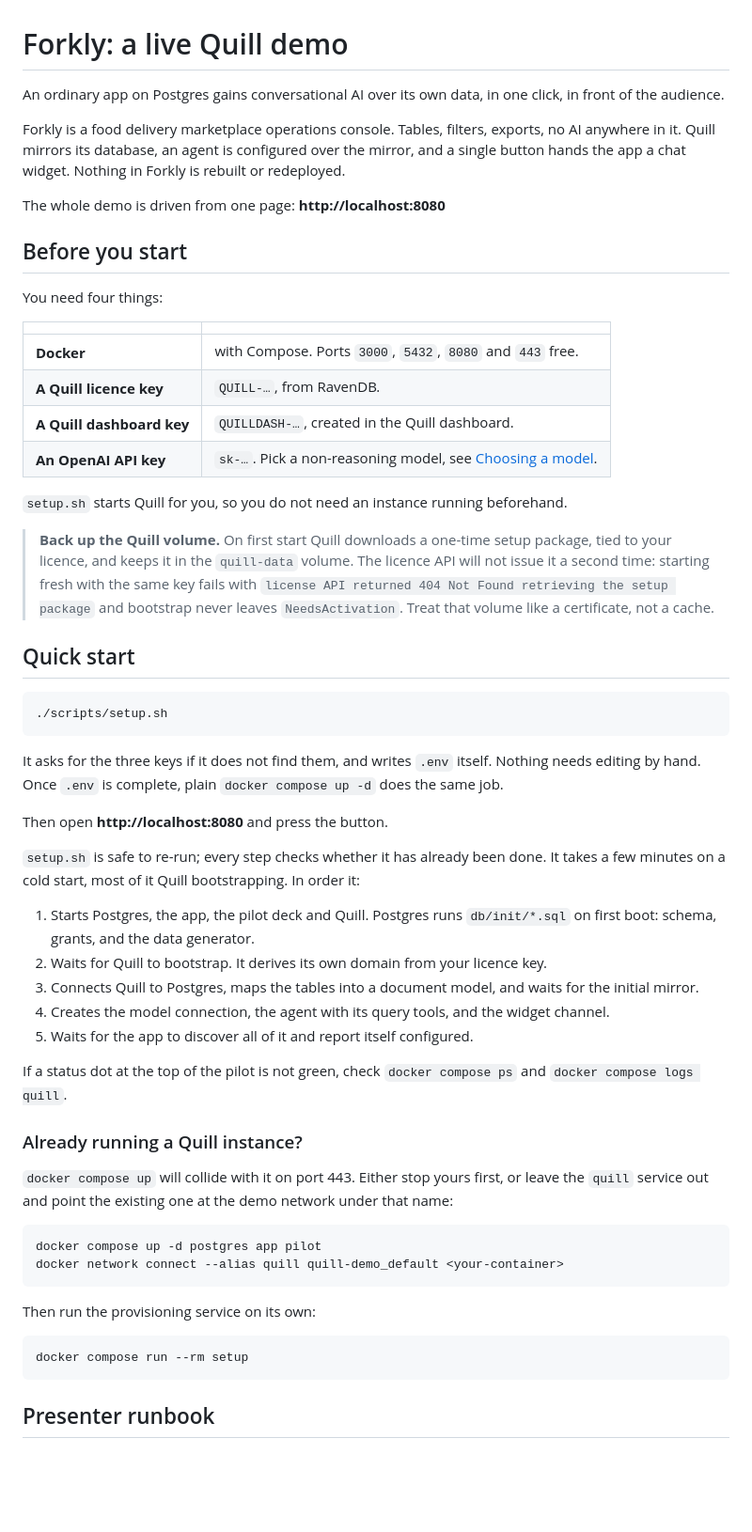
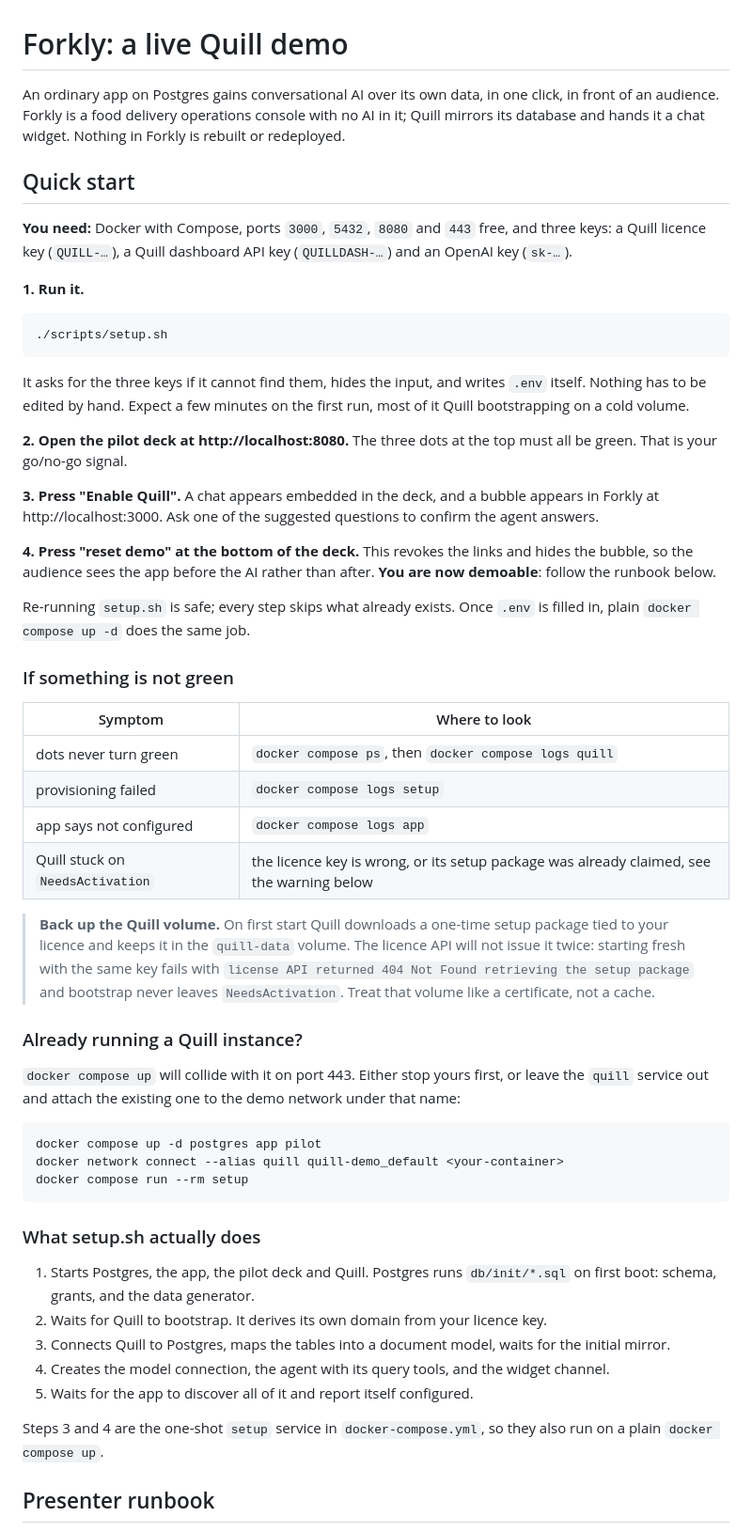
Before and after one commit to poissoncorp/quill-demo, a Markdown page: README.md, the part around the change. Shown at 94% size. Rendered like a GitHub page; blank space fills up the shorter version.

Commit message:
README: lead with quick start and the path to demoable
Reorder so the first thing on the page is what to run, what to open, and how
to tell you are ready to present. Adds a troubleshooting table keyed by
symptom and folds the prerequisites into one line above the command.

````diff
--- a/README.md
+++ b/README.md
@@ -1,60 +1,57 @@
 # Forkly: a live Quill demo
 
-An ordinary app on Postgres gains conversational AI over its own data, in one click, in front of the audience.
-
-Forkly is a food delivery marketplace operations console. Tables, filters, exports, no AI anywhere in it. Quill mirrors its database, an agent is configured over the mirror, and a single button hands the app a chat widget. Nothing in Forkly is rebuilt or redeployed.
-
-The whole demo is driven from one page: **http://localhost:8080**
-
-## Before you start
-
-You need four things:
-
-| | |
-|---|---|
-| **Docker** | with Compose. Ports `3000`, `5432`, `8080` and `443` free. |
-| **A Quill licence key** | `QUILL-…`, from RavenDB. |
-| **A Quill dashboard key** | `QUILLDASH-…`, created in the Quill dashboard. |
-| **An OpenAI API key** | `sk-…`. Pick a non-reasoning model, see [Choosing a model](#choosing-a-model). |
-
-`setup.sh` starts Quill for you, so you do not need an instance running beforehand.
-
-> **Back up the Quill volume.** On first start Quill downloads a one-time setup package, tied to your licence, and keeps it in the `quill-data` volume. The licence API will not issue it a second time: starting fresh with the same key fails with `license API returned 404 Not Found retrieving the setup package` and bootstrap never leaves `NeedsActivation`. Treat that volume like a certificate, not a cache.
+An ordinary app on Postgres gains conversational AI over its own data, in one click, in front of an audience. Forkly is a food delivery operations console with no AI in it; Quill mirrors its database and hands it a chat widget. Nothing in Forkly is rebuilt or redeployed.
 
 ## Quick start
+
+**You need:** Docker with Compose, ports `3000`, `5432`, `8080` and `443` free, and three keys: a Quill licence key (`QUILL-…`), a Quill dashboard API key (`QUILLDASH-…`) and an OpenAI key (`sk-…`).
+
+**1. Run it.**
 
 ```bash
 ./scripts/setup.sh
 ```
 
-It asks for the three keys if it does not find them, and writes `.env` itself. Nothing needs editing by hand. Once `.env` is complete, plain `docker compose up -d` does the same job.
+It asks for the three keys if it cannot find them, hides the input, and writes `.env` itself. Nothing has to be edited by hand. Expect a few minutes on the first run, most of it Quill bootstrapping on a cold volume.
 
-Then open **http://localhost:8080** and press the button.
+**2. Open the pilot deck at http://localhost:8080.** The three dots at the top must all be green. That is your go/no-go signal.
 
-`setup.sh` is safe to re-run; every step checks whether it has already been done. It takes a few minutes on a cold start, most of it Quill bootstrapping. In order it:
+**3. Press "Enable Quill".** A chat appears embedded in the deck, and a bubble appears in Forkly at http://localhost:3000. Ask one of the suggested questions to confirm the agent answers.
 
-1. Starts Postgres, the app, the pilot deck and Quill. Postgres runs `db/init/*.sql` on first boot: schema, grants, and the data generator.
-2. Waits for Quill to bootstrap. It derives its own domain from your licence key.
-3. Connects Quill to Postgres, maps the tables into a document model, and waits for the initial mirror.
-4. Creates the model connection, the agent with its query tools, and the widget channel.
-5. Waits for the app to discover all of it and report itself configured.
+**4. Press "reset demo" at the bottom of the deck.** This revokes the links and hides the bubble, so the audience sees the app before the AI rather than after. **You are now demoable**: follow the runbook below.
 
-If a status dot at the top of the pilot is not green, check `docker compose ps` and `docker compose logs quill`.
+Re-running `setup.sh` is safe; every step skips what already exists. Once `.env` is filled in, plain `docker compose up -d` does the same job.
+
+### If something is not green
+
+| Symptom | Where to look |
+|---|---|
+| dots never turn green | `docker compose ps`, then `docker compose logs quill` |
+| provisioning failed | `docker compose logs setup` |
+| app says not configured | `docker compose logs app` |
+| Quill stuck on `NeedsActivation` | the licence key is wrong, or its setup package was already claimed, see the warning below |
+
+> **Back up the Quill volume.** On first start Quill downloads a one-time setup package tied to your licence and keeps it in the `quill-data` volume. The licence API will not issue it twice: starting fresh with the same key fails with `license API returned 404 Not Found retrieving the setup package` and bootstrap never leaves `NeedsActivation`. Treat that volume like a certificate, not a cache.
 
 ### Already running a Quill instance?
 
-`docker compose up` will collide with it on port 443. Either stop yours first, or leave the `quill` service out and point the existing one at the demo network under that name:
+`docker compose up` will collide with it on port 443. Either stop yours first, or leave the `quill` service out and attach the existing one to the demo network under that name:
 
 ```bash
 docker compose up -d postgres app pilot
 docker network connect --alias quill quill-demo_default <your-container>
+docker compose run --rm setup
 ```
 
-Then run the provisioning service on its own:
+### What setup.sh actually does
 
-```bash
-docker compose run --rm setup
-```
+1. Starts Postgres, the app, the pilot deck and Quill. Postgres runs `db/init/*.sql` on first boot: schema, grants, and the data generator.
+2. Waits for Quill to bootstrap. It derives its own domain from your licence key.
+3. Connects Quill to Postgres, maps the tables into a document model, waits for the initial mirror.
+4. Creates the model connection, the agent with its query tools, and the widget channel.
+5. Waits for the app to discover all of it and report itself configured.
+
+Steps 3 and 4 are the one-shot `setup` service in `docker-compose.yml`, so they also run on a plain `docker compose up`.
 
 ## Presenter runbook
 
````
